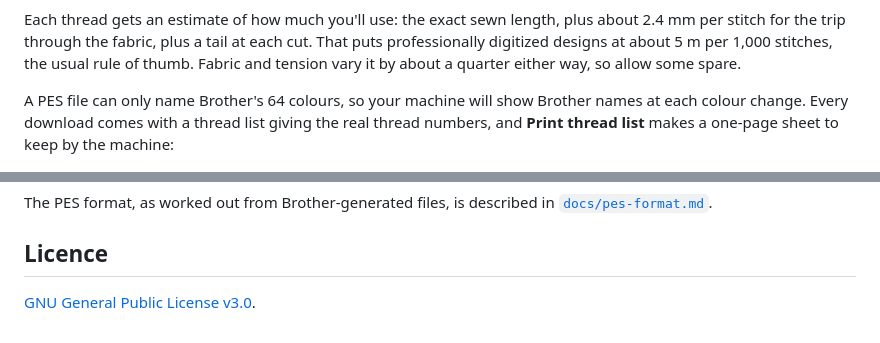
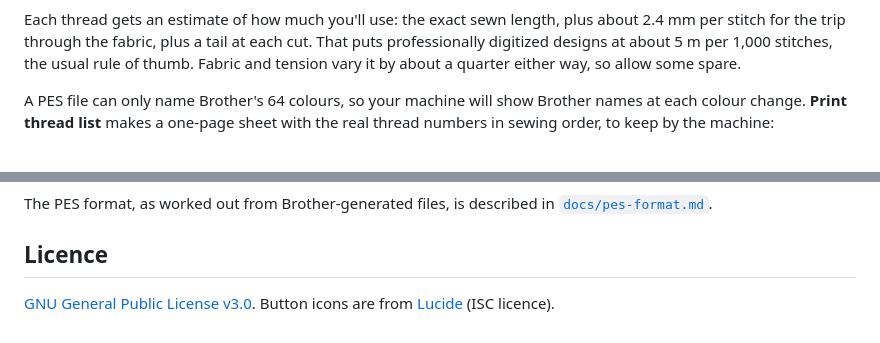
Before and after one commit to MarkRWatts/replicator, a Markdown page: README.md, 2 parts joined by grey strips. Rendered like a GitHub page.

```diff
--- a/README.md
+++ b/README.md
@@ -70,9 +70,8 @@ Each thread gets an estimate of how much you'll use: the exact sewn length, plus
 trip through the fabric, plus a tail at each cut. That puts professionally digitized designs at about 5 m per 1,000
 stitches, the usual rule of thumb. Fabric and tension vary it by about a quarter either way, so allow some spare.
 
-A PES file can only name Brother's 64 colours, so your machine will show Brother names at each colour change. Every
-download comes with a thread list giving the real thread numbers, and **Print thread list** makes a one-page sheet
-to keep by the machine:
+A PES file can only name Brother's 64 colours, so your machine will show Brother names at each colour change.
+**Print thread list** makes a one-page sheet with the real thread numbers in sewing order, to keep by the machine:
 
 <img src="docs/images/print-sheet.png" alt="Printed thread list: design picture, size, stitches and sewing time, and a table of threads in sewing order with swatches, machine colour names, estimates and tick boxes" width="560">
 
@@ -108,4 +107,4 @@ The PES format, as worked out from Brother-generated files, is described in [`do
 
 ## Licence
 
-[GNU General Public License v3.0](LICENSE).
+[GNU General Public License v3.0](LICENSE). Button icons are from [Lucide](https://lucide.dev) (ISC licence).
```
Also changed, not shown: other parts of README.md (+1 -1 lines), docs/images/app-dark.png, docs/images/app-light.png, docs/images/phone-dark.png, 2 other files.
